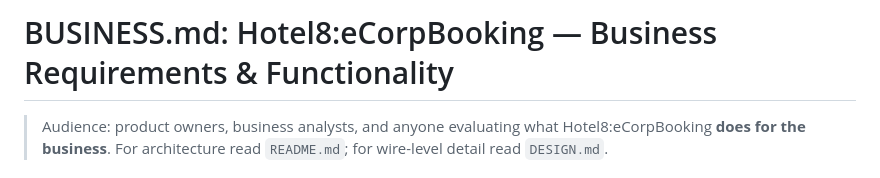
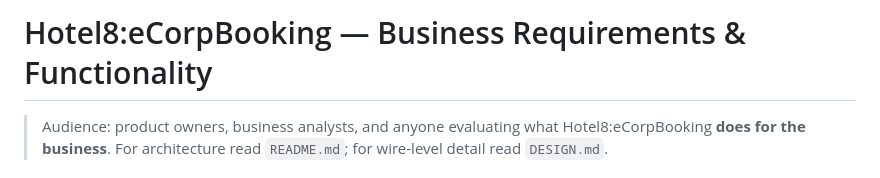
Before and after one commit to Hotel8/hotel8-ecorpbooking, a Markdown page: BUSINESS.md, the part around the change. Drawn GitHub-style.

Commit message:
docs: BUSINESS/DESIGN title header — drop the 'BUSINESS.md:'/'DESIGN.md:' prefix

```diff
--- a/BUSINESS.md
+++ b/BUSINESS.md
@@ -1,4 +1,4 @@
-# BUSINESS.md: Hotel8:eCorpBooking — Business Requirements & Functionality
+# Hotel8:eCorpBooking — Business Requirements & Functionality
 
 > Audience: product owners, business analysts, and anyone evaluating what
 > Hotel8:eCorpBooking **does for the business**. For architecture read
```
Also changed, not shown: DESIGN.md (+1 -1 lines).
